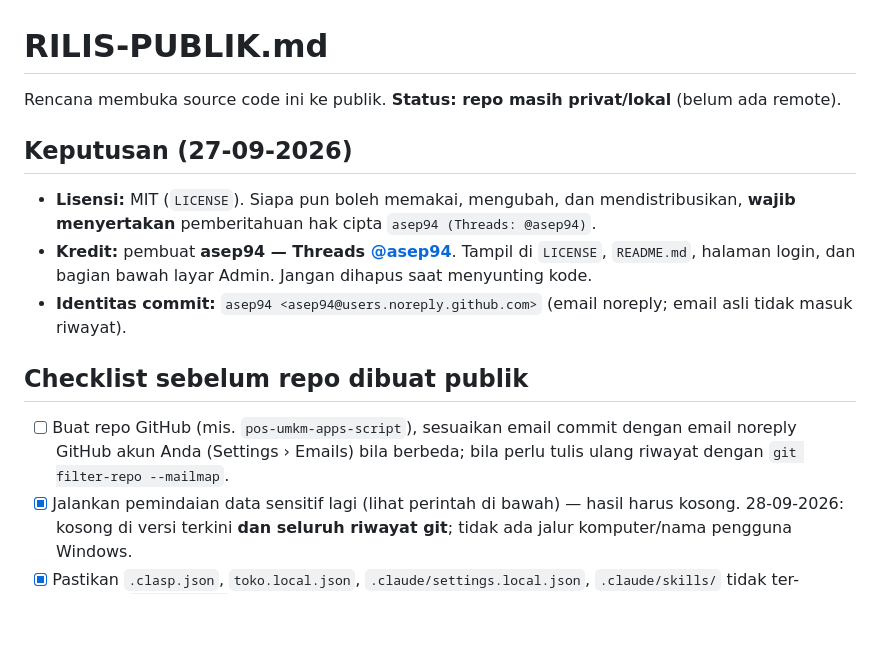
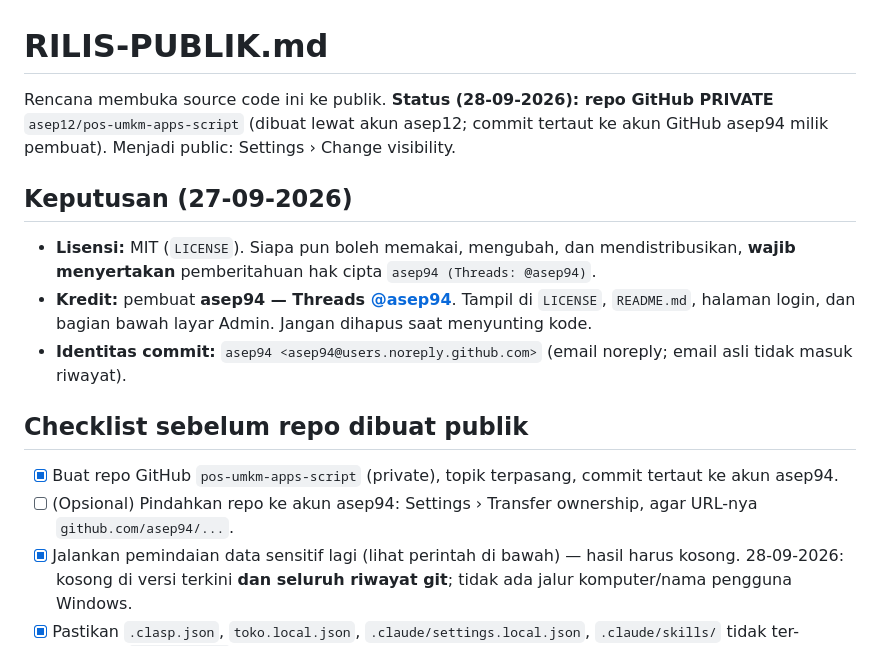
Before and after one commit to asep12/pos-umkm-apps-script, a Markdown page: docs/RILIS-PUBLIK.md, the part around one of its changes. Rendered like a GitHub page; blank space fills up the shorter version.

Commit message:
Catat status repo GitHub (private) di RILIS-PUBLIK
Co-Authored-By: Claude Opus 5.5 <noreply@anthropic.com>

```diff
--- a/docs/RILIS-PUBLIK.md
+++ b/docs/RILIS-PUBLIK.md
@@ -1,6 +1,7 @@
 # RILIS-PUBLIK.md
 
-Rencana membuka source code ini ke publik. **Status: repo masih privat/lokal** (belum ada remote).
+Rencana membuka source code ini ke publik. **Status (28-09-2026): repo GitHub PRIVATE** `asep12/pos-umkm-apps-script`
+(dibuat lewat akun asep12; commit tertaut ke akun GitHub asep94 milik pembuat). Menjadi public: Settings › Change visibility.
 
 ## Keputusan (27-09-2026)
 - **Lisensi:** MIT (`LICENSE`). Siapa pun boleh memakai, mengubah, dan mendistribusikan, **wajib menyertakan** pemberitahuan
@@ -10,8 +11,8 @@ Rencana membuka source code ini ke publik. **Status: repo masih privat/lokal** (
 - **Identitas commit:** `asep94 <asep94@users.noreply.github.com>` (email noreply; email asli tidak masuk riwayat).
 
 ## Checklist sebelum repo dibuat publik
-- [ ] Buat repo GitHub (mis. `pos-umkm-apps-script`), sesuaikan email commit dengan email noreply GitHub akun Anda
-      (Settings › Emails) bila berbeda; bila perlu tulis ulang riwayat dengan `git filter-repo --mailmap`.
+- [x] Buat repo GitHub `pos-umkm-apps-script` (private), topik terpasang, commit tertaut ke akun asep94.
+- [ ] (Opsional) Pindahkan repo ke akun asep94: Settings › Transfer ownership, agar URL-nya `github.com/asep94/...`.
 - [x] Jalankan pemindaian data sensitif lagi (lihat perintah di bawah) — hasil harus kosong.
       28-09-2026: kosong di versi terkini **dan seluruh riwayat git**; tidak ada jalur komputer/nama pengguna Windows.
 - [x] Pastikan `.clasp.json`, `toko.local.json`, `.claude/settings.local.json`, `.claude/skills/` tidak ter-commit (`git ls-files`).
```
Also changed, not shown: other parts of docs/RILIS-PUBLIK.md (+1 -1 lines).
